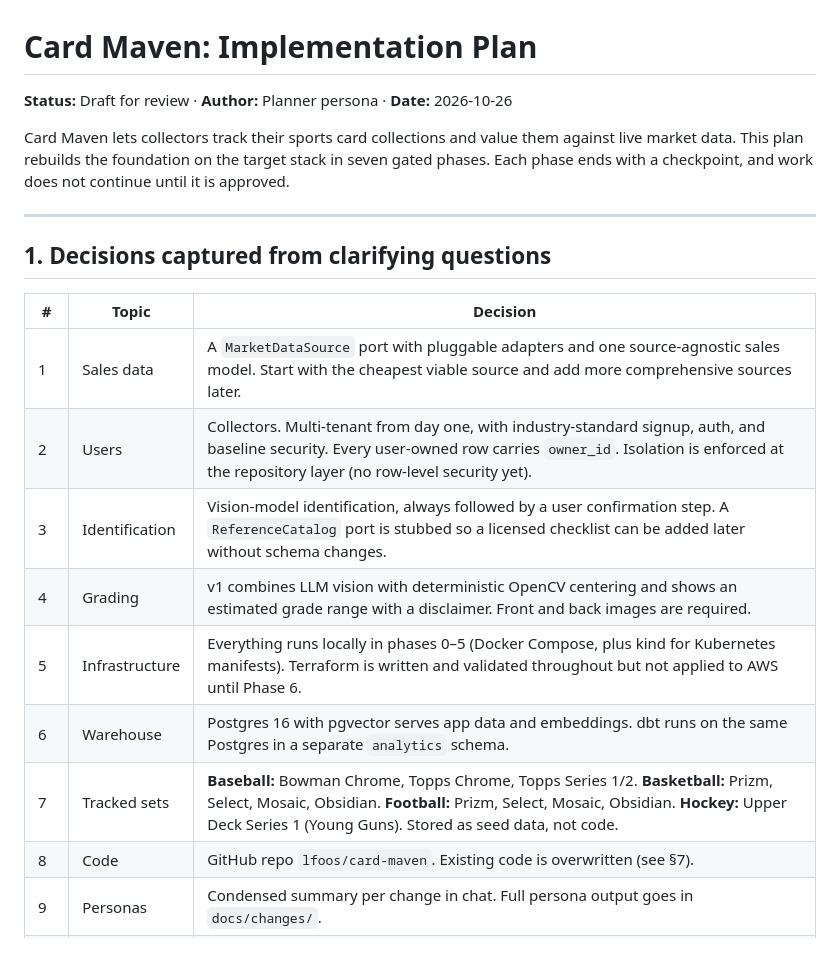
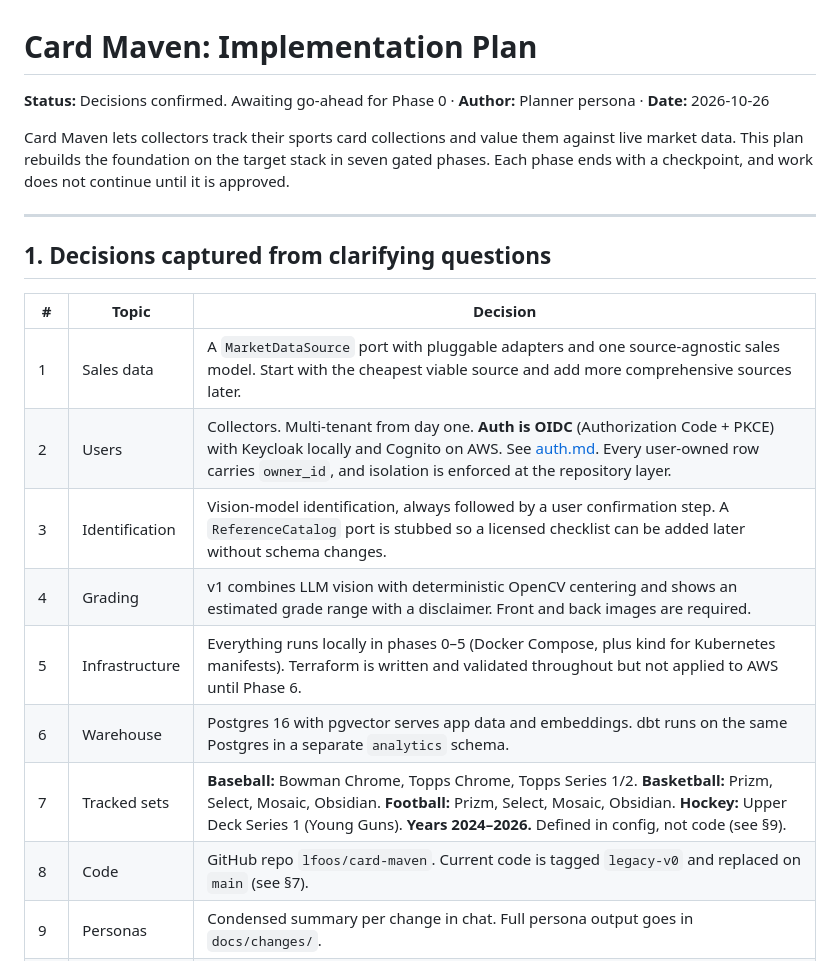
Before and after one commit to lfoos/card-maven, a Markdown page: docs/IMPLEMENTATION_PLAN.md, the part around one of its changes. GitHub-like rendering.

```diff
--- a/docs/IMPLEMENTATION_PLAN.md
+++ b/docs/IMPLEMENTATION_PLAN.md
@@ -1,6 +1,6 @@
 # Card Maven: Implementation Plan
 
-**Status:** Draft for review · **Author:** Planner persona · **Date:** 2026-10-26
+**Status:** Decisions confirmed. Awaiting go-ahead for Phase 0 · **Author:** Planner persona · **Date:** 2026-10-26
 
 Card Maven lets collectors track their sports card collections and value them against live market data. This plan rebuilds the foundation on the target stack in seven gated phases. Each phase ends with a checkpoint, and work does not continue until it is approved.
 
@@ -11,13 +11,13 @@ Card Maven lets collectors track their sports card collections and value them ag
 | # | Topic | Decision |
 |---|---|---|
 | 1 | Sales data | A `MarketDataSource` port with pluggable adapters and one source-agnostic sales model. Start with the cheapest viable source and add more comprehensive sources later. |
-| 2 | Users | Collectors. Multi-tenant from day one, with industry-standard signup, auth, and baseline security. Every user-owned row carries `owner_id`. Isolation is enforced at the repository layer (no row-level security yet). |
+| 2 | Users | Collectors. Multi-tenant from day one. **Auth is OIDC** (Authorization Code + PKCE) with Keycloak locally and Cognito on AWS. See [auth.md](architecture/auth.md). Every user-owned row carries `owner_id`, and isolation is enforced at the repository layer. |
 | 3 | Identification | Vision-model identification, always followed by a user confirmation step. A `ReferenceCatalog` port is stubbed so a licensed checklist can be added later without schema changes. |
 | 4 | Grading | v1 combines LLM vision with deterministic OpenCV centering and shows an estimated grade range with a disclaimer. Front and back images are required. |
 | 5 | Infrastructure | Everything runs locally in phases 0–5 (Docker Compose, plus kind for Kubernetes manifests). Terraform is written and validated throughout but not applied to AWS until Phase 6. |
 | 6 | Warehouse | Postgres 16 with pgvector serves app data and embeddings. dbt runs on the same Postgres in a separate `analytics` schema. |
-| 7 | Tracked sets | **Baseball:** Bowman Chrome, Topps Chrome, Topps Series 1/2. **Basketball:** Prizm, Select, Mosaic, Obsidian. **Football:** Prizm, Select, Mosaic, Obsidian. **Hockey:** Upper Deck Series 1 (Young Guns). Stored as seed data, not code. |
-| 8 | Code | GitHub repo `lfoos/card-maven`. Existing code is overwritten (see §7). |
+| 7 | Tracked sets | **Baseball:** Bowman Chrome, Topps Chrome, Topps Series 1/2. **Basketball:** Prizm, Select, Mosaic, Obsidian. **Football:** Prizm, Select, Mosaic, Obsidian. **Hockey:** Upper Deck Series 1 (Young Guns). **Years 2024–2026.** Defined in config, not code (see §9). |
+| 8 | Code | GitHub repo `lfoos/card-maven`. Current code is tagged `legacy-v0` and replaced on `main` (see §7). |
 | 9 | Personas | Condensed summary per change in chat. Full persona output goes in `docs/changes/`. |
 | 10 | Models | Anthropic API first, behind a `VisionModel` port. Every identification and grade estimate stores `model_provider`, `model_type`, and `prompt_version` so results can be compared and reprocessed with another model. |
 
```
Also changed, not shown: other parts of docs/IMPLEMENTATION_PLAN.md (+39 -5 lines), docs/architecture/auth.md (added, +59 -0 lines).
